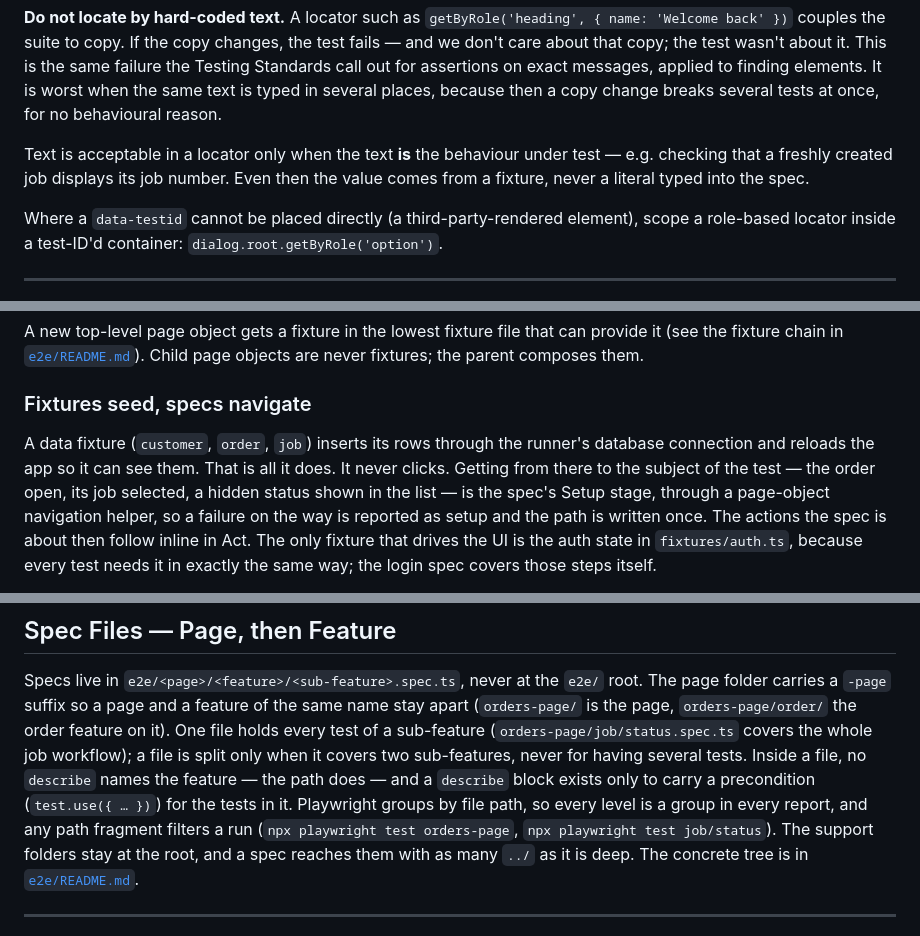
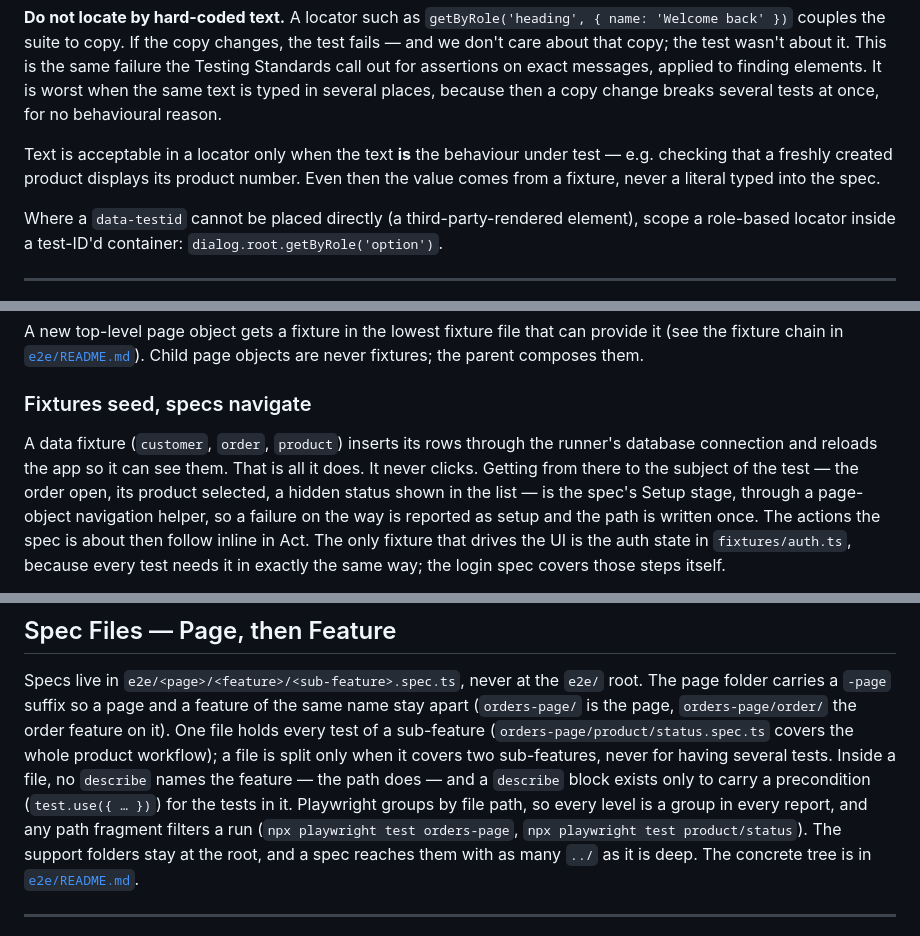
Before and after one commit to Grupo-Ure/print-and-more, a Markdown page: docs/testing/playwright-e2e.md, 3 parts joined by grey strips. Rendered like a GitHub page.

```diff
--- a/docs/testing/playwright-e2e.md
+++ b/docs/testing/playwright-e2e.md
@@ -25,7 +25,8 @@ worst when the same text is typed in several places, because then a copy
 change breaks several tests at once, for no behavioural reason.
 
 Text is acceptable in a locator only when the text **is** the behaviour under
-test — e.g. checking that a freshly created job displays its job number. Even
+test — e.g. checking that a freshly created product displays its product
+number. Even
 then the value comes from a fixture, never a literal typed into the spec.
 
 Where a `data-testid` cannot be placed directly (a third-party-rendered
@@ -146,10 +147,10 @@ Child page objects are never fixtures; the parent composes them.
 
 ### Fixtures seed, specs navigate
 
-A data fixture (`customer`, `order`, `job`) inserts its rows through the
+A data fixture (`customer`, `order`, `product`) inserts its rows through the
 runner's database connection and reloads the app so it can see them. That
 is all it does. It never clicks. Getting from there to the subject of the
-test — the order open, its job selected, a hidden status shown in the list
+test — the order open, its product selected, a hidden status shown in the list
 — is the spec's Setup stage, through a page-object navigation helper, so
 a failure on the way is reported as setup and the path is written once.
 The actions the spec is about then follow inline in Act. The only fixture
@@ -246,13 +247,13 @@ Specs live in `e2e/<page>/<feature>/<sub-feature>.spec.ts`, never at the
 `e2e/` root. The page folder carries a `-page` suffix so a page and a
 feature of the same name stay apart (`orders-page/` is the page,
 `orders-page/order/` the order feature on it). One file holds every test of
-a sub-feature (`orders-page/job/status.spec.ts` covers the whole job
+a sub-feature (`orders-page/product/status.spec.ts` covers the whole product
 workflow); a file is split only when it covers two sub-features, never for
 having several tests. Inside a file, no `describe` names the feature — the
 path does — and a `describe` block exists only to carry a precondition
 (`test.use({ … })`) for the tests in it. Playwright groups by file path, so
 every level is a group in every report, and any path fragment filters a run
-(`npx playwright test orders-page`, `npx playwright test job/status`). The
+(`npx playwright test orders-page`, `npx playwright test product/status`). The
 support folders stay at the root, and a spec reaches them with as many
 `../` as it is deep. The concrete tree is in [`e2e/README.md`](../../e2e/README.md).
 
```
Also changed, not shown: other parts of docs/testing/playwright-e2e.md (+2 -2 lines), docs/testing/testing-standards.md (+5 -5 lines).
